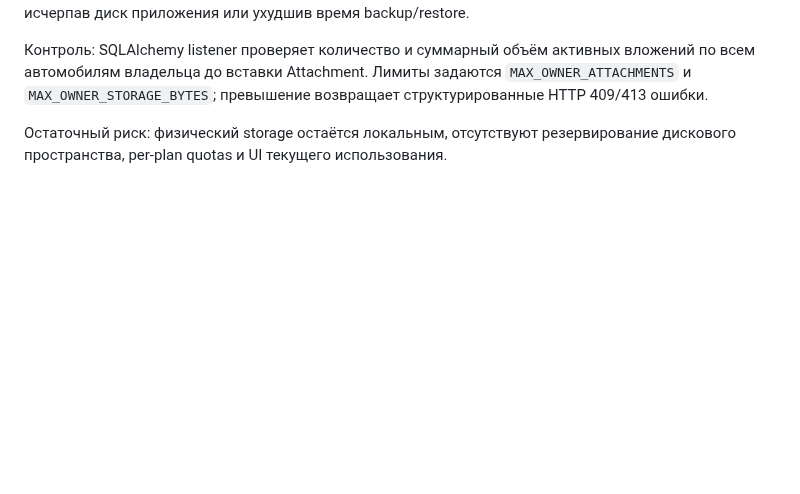
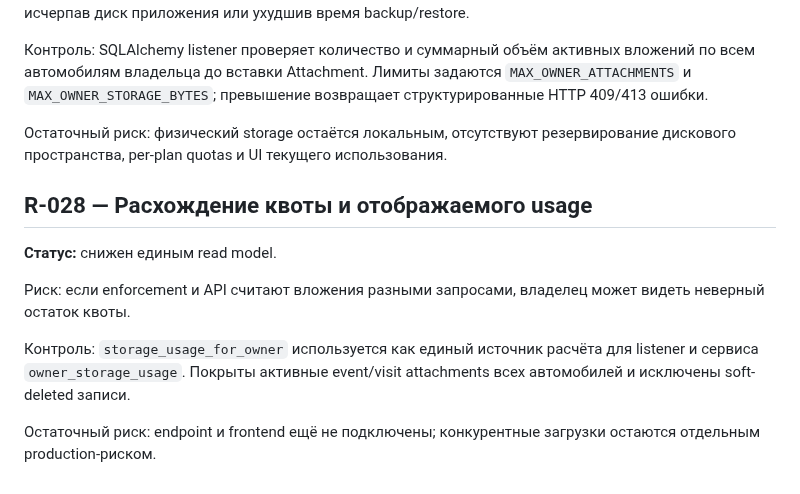
Before and after one commit to Vutovk31/AutoPasport, a Markdown page: docs/RISK_LOG.md, the part around the change. Rendered like a GitHub page; blank space fills up the shorter version.

Commit message:
docs: update storage visibility risk

```diff
--- a/docs/RISK_LOG.md
+++ b/docs/RISK_LOG.md
@@ -35,3 +35,13 @@
 Контроль: SQLAlchemy listener проверяет количество и суммарный объём активных вложений по всем автомобилям владельца до вставки Attachment. Лимиты задаются `MAX_OWNER_ATTACHMENTS` и `MAX_OWNER_STORAGE_BYTES`; превышение возвращает структурированные HTTP 409/413 ошибки.
 
 Остаточный риск: физический storage остаётся локальным, отсутствуют резервирование дискового пространства, per-plan quotas и UI текущего использования.
+
+## R-028 — Расхождение квоты и отображаемого usage
+
+**Статус:** снижен единым read model.
+
+Риск: если enforcement и API считают вложения разными запросами, владелец может видеть неверный остаток квоты.
+
+Контроль: `storage_usage_for_owner` используется как единый источник расчёта для listener и сервиса `owner_storage_usage`. Покрыты активные event/visit attachments всех автомобилей и исключены soft-deleted записи.
+
+Остаточный риск: endpoint и frontend ещё не подключены; конкурентные загрузки остаются отдельным production-риском.
```
